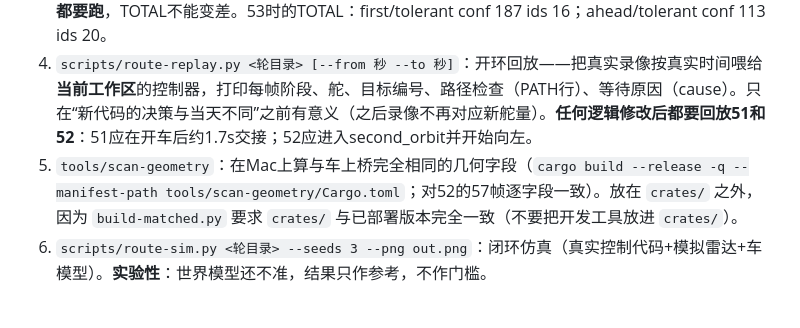
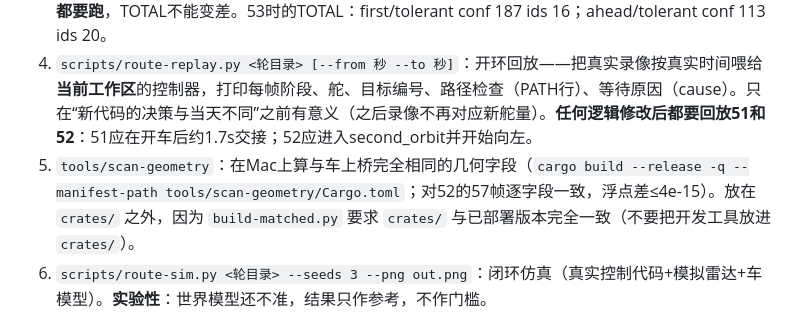
Before and after one commit to kxkxkxa767/XT-STCAR, a Markdown page: agent.md, the part around the change. GitHub-like rendering.

Commit message:
agent.md：几何工具一致性说明
Co-Authored-By: Claude Opus 5.5 <noreply@anthropic.com>

```diff
--- a/agent.md
+++ b/agent.md
@@ -118,7 +118,7 @@
 2. `scripts/trial-map.py <轮目录> --png out.png --panels t1,t2`：ICP重建实际轨迹、车速、曲率（第5节）。
 3. `scripts/detector-replay.py work/vehicle-dynamic-deploy-20261008/left-cone-trial-202610*-*`：把所有录像喂给三种跟踪器配置（51严格、52、容错），看 seen/conf/ids/first。**任何感知修改后都要跑**，TOTAL不能变差。53时的TOTAL：first/tolerant conf 187 ids 16；ahead/tolerant conf 113 ids 20。
 4. `scripts/route-replay.py <轮目录> [--from 秒 --to 秒]`：开环回放——把真实录像按真实时间喂给**当前工作区**的控制器，打印每帧阶段、舵、目标编号、路径检查（PATH行）、等待原因（cause）。只在“新代码的决策与当天不同”之前有意义（之后录像不再对应新舵量）。**任何逻辑修改后都要回放51和52**：51应在开车后约1.7s交接；52应进入second_orbit并开始向左。
-5. `tools/scan-geometry`：在Mac上算与车上桥完全相同的几何字段（`cargo build --release -q --manifest-path tools/scan-geometry/Cargo.toml`；对52的57帧逐字段一致）。放在 `crates/` 之外，因为 `build-matched.py` 要求 `crates/` 与已部署版本完全一致（不要把开发工具放进 `crates/`）。
+5. `tools/scan-geometry`：在Mac上算与车上桥完全相同的几何字段（`cargo build --release -q --manifest-path tools/scan-geometry/Cargo.toml`；对52的57帧逐字段一致，浮点差≤4e-15）。放在 `crates/` 之外，因为 `build-matched.py` 要求 `crates/` 与已部署版本完全一致（不要把开发工具放进 `crates/`）。
 6. `scripts/route-sim.py <轮目录> --seeds 3 --png out.png`：闭环仿真（真实控制代码+模拟雷达+车模型）。**实验性**：世界模型还不准，结果只作参考，不作门槛。
 
 ## 当前控制参数
```
